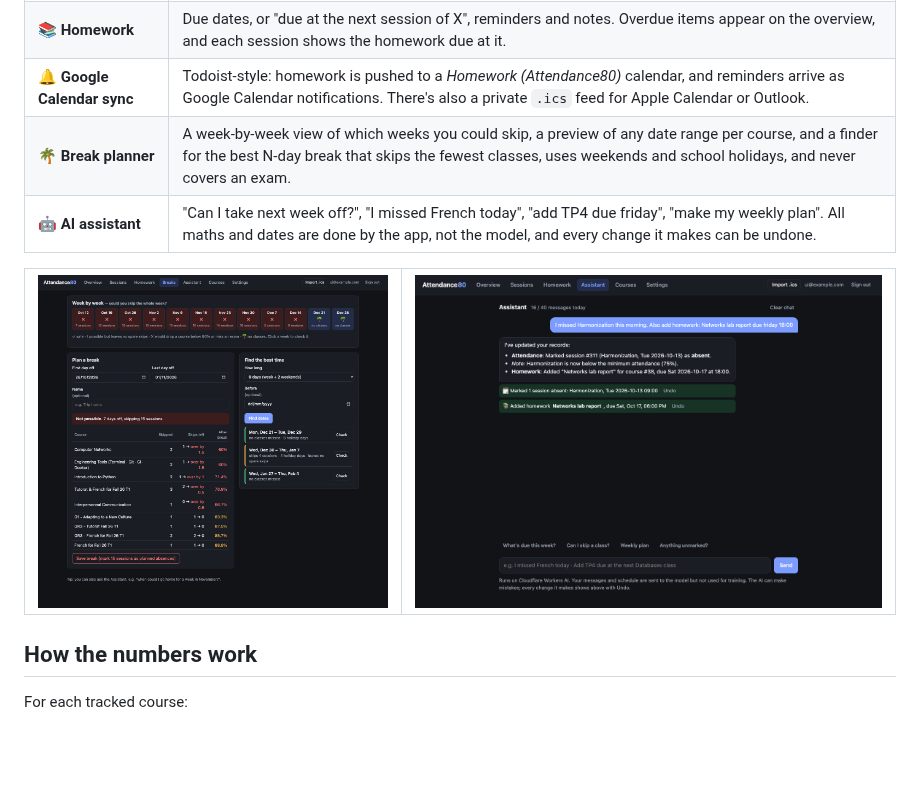
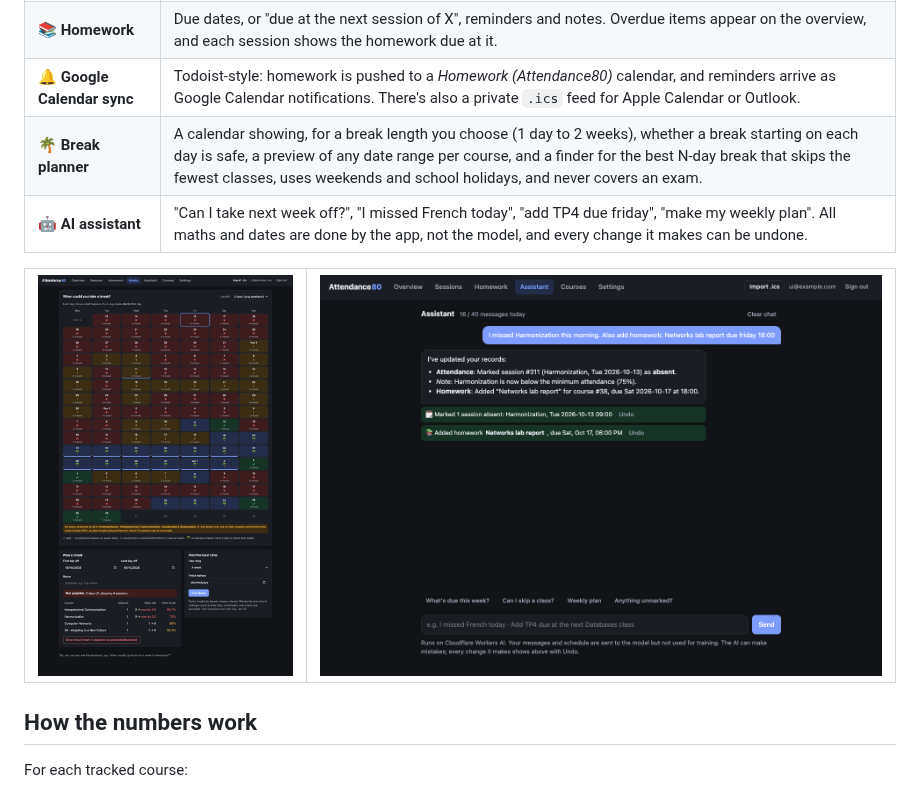
Before and after one commit to knhdixh/epita-attendance, a Markdown page: README.md, the part around the change. Rendered like a GitHub page; pictures changed too: docs/breaks.png; blank space fills up the shorter version.

```diff
--- a/README.md
+++ b/README.md
@@ -15,7 +15,7 @@ Live at **[epita.knhdixh.com](https://epita.knhdixh.com)** · Runs on one Cloudf
 | 🏷 **Tags** | Normal / Mandatory / Exam / Optional, per course or per session. Skipping an exam or mandatory session is flagged; Optional sessions never count. |
 | 📚 **Homework** | Due dates, or "due at the next session of X", reminders and notes. Overdue items appear on the overview, and each session shows the homework due at it. |
 | 🔔 **Google Calendar sync** | Todoist-style: homework is pushed to a *Homework (Attendance80)* calendar, and reminders arrive as Google Calendar notifications. There's also a private `.ics` feed for Apple Calendar or Outlook. |
-| 🌴 **Break planner** | A week-by-week view of which weeks you could skip, a preview of any date range per course, and a finder for the best N-day break that skips the fewest classes, uses weekends and school holidays, and never covers an exam. |
+| 🌴 **Break planner** | A calendar showing, for a break length you choose (1 day to 2 weeks), whether a break starting on each day is safe, a preview of any date range per course, and a finder for the best N-day break that skips the fewest classes, uses weekends and school holidays, and never covers an exam. |
 | 🤖 **AI assistant** | "Can I take next week off?", "I missed French today", "add TP4 due friday", "make my weekly plan". All maths and dates are done by the app, not the model, and every change it makes can be undone. |
 
 <table>
```
Also changed, not shown: 4 other files.
